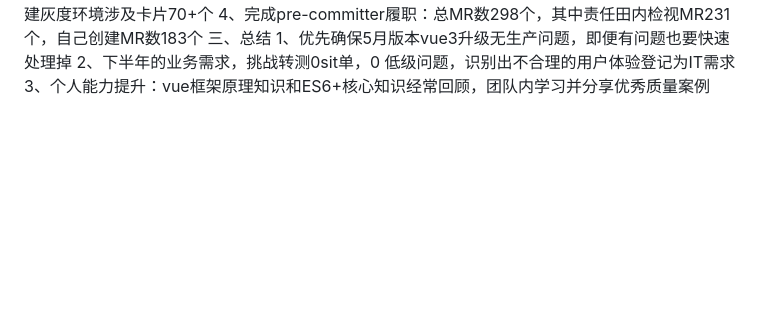
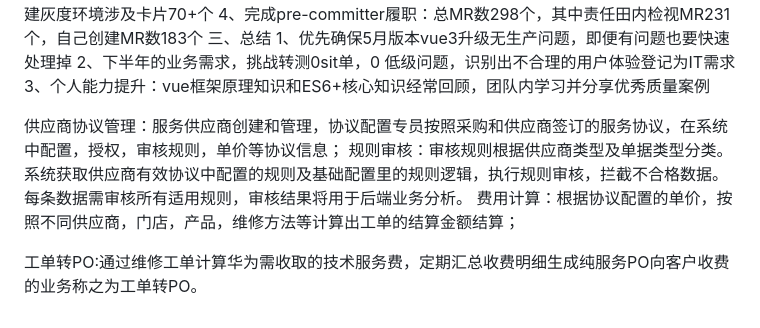
Before and after one commit to MAOMAO-BLOG/BROWER, a Markdown page: 浏览器知识点汇总.md, the part around the change. Rendered like a GitHub page; blank space fills up the shorter version.

```diff
--- a/浏览器知识点汇总.md
+++ b/浏览器知识点汇总.md
@@ -313,3 +313,10 @@
 1、优先确保5月版本vue3升级无生产问题，即便有问题也要快速处理掉
 2、下半年的业务需求，挑战转测0sit单，0 低级问题，识别出不合理的用户体验登记为IT需求
 3、个人能力提升：vue框架原理知识和ES6+核心知识经常回顾，团队内学习并分享优秀质量案例
+
+
+供应商协议管理：服务供应商创建和管理，协议配置专员按照采购和供应商签订的服务协议，在系统中配置，授权，审核规则，单价等协议信息；
+规则审核：审核规则根据供应商类型及单据类型分类。系统获取供应商有效协议中配置的规则及基础配置里的规则逻辑，执行规则审核，拦截不合格数据。每条数据需审核所有适用规则，审核结果将用于后端业务分析。
+费用计算：根据协议配置的单价，按照不同供应商，门店，产品，维修方法等计算出工单的结算金额结算；
+
+工单转PO:通过维修工单计算华为需收取的技术服务费，定期汇总收费明细生成纯服务PO向客户收费的业务称之为工单转PO。
```
